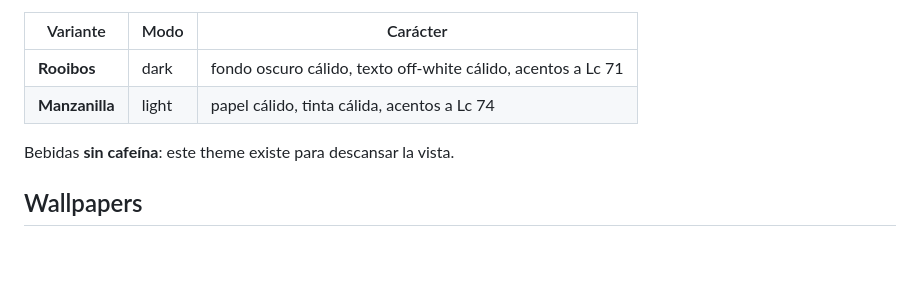
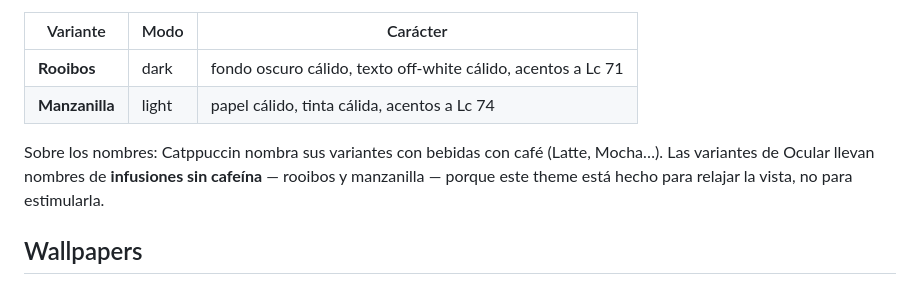
Before and after one commit to Pit-CL/ocular, a Markdown page: README.es.md, the part around the change. Drawn GitHub-style; blank space fills up the shorter version.

```diff
--- a/README.es.md
+++ b/README.es.md
@@ -11,7 +11,10 @@ estructura de roles y los matices de acento de [Catppuccin](https://github.com/c
 | **Rooibos** | dark | fondo oscuro cálido, texto off-white cálido, acentos a Lc 71 |
 | **Manzanilla** | light | papel cálido, tinta cálida, acentos a Lc 74 |
 
-Bebidas **sin cafeína**: este theme existe para descansar la vista.
+Sobre los nombres: Catppuccin nombra sus variantes con bebidas con café (Latte,
+Mocha…). Las variantes de Ocular llevan nombres de **infusiones sin cafeína** —
+rooibos y manzanilla — porque este theme está hecho para relajar la vista, no
+para estimularla.
 
 ## Wallpapers
 
```
Also changed, not shown: README.md (+4 -1 lines).
